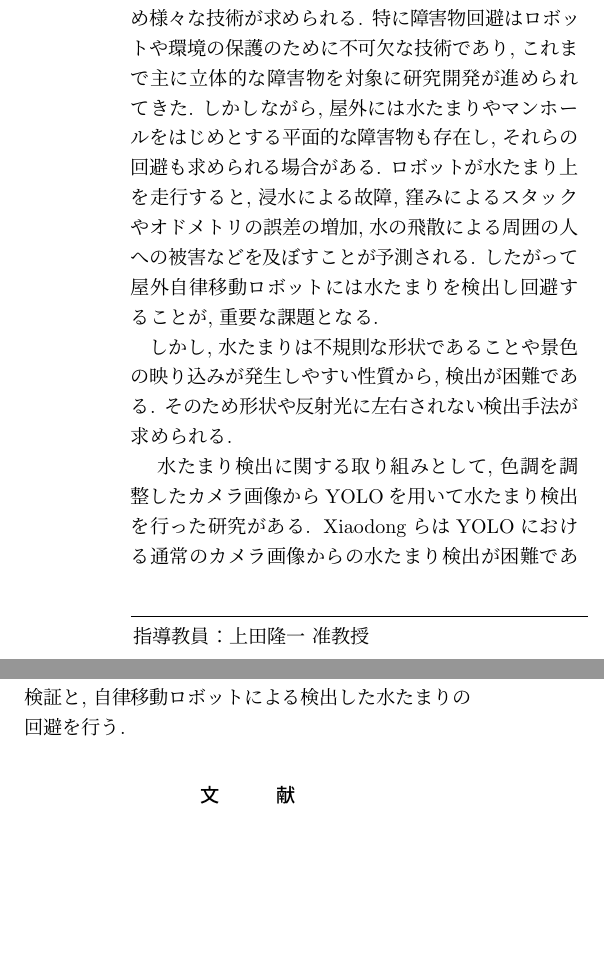
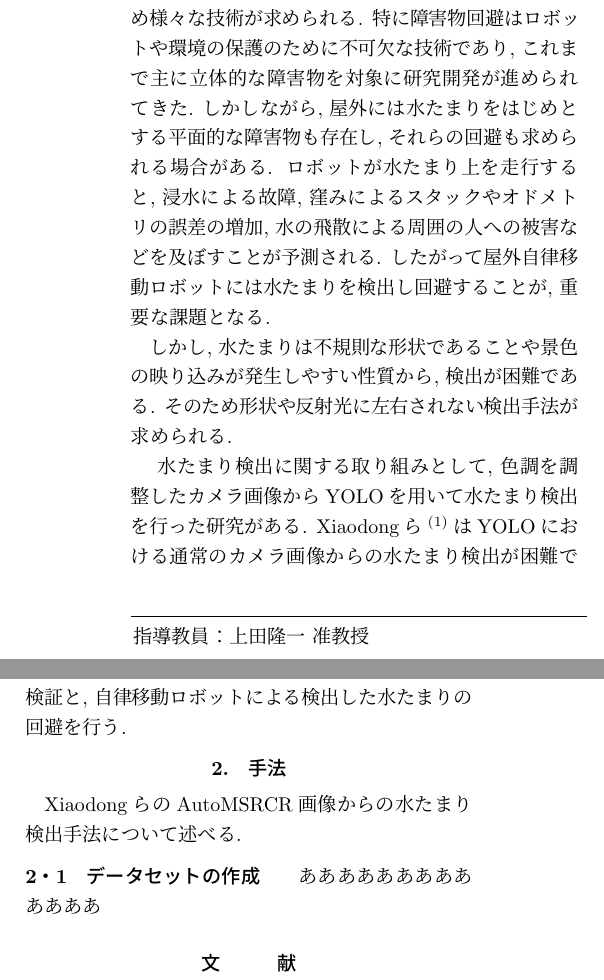
Before and after one commit to MatsuiYamato/graduation_research_overview, a LaTeX thesis (b-thesis_abst.tex): two parts of the columns of page 1 of 2, joined at a grey line, cut so that both start at the same text, the shorter picture padded with empty space. Compiled offline with pLaTeX and dvipdfmx.

Commit message:
Update b-thesis_abst.tex

```diff
--- a/b-thesis_abst.tex
+++ b/b-thesis_abst.tex
@@ -39,7 +39,7 @@
     利用環境に適応させるため様々な技術が求められる.
     特に障害物回避はロボットや環境の保護のために不可欠な技術であり,
     これまで主に立体的な障害物を対象に研究開発が進められてきた.
-    しかしながら, 屋外には水たまりやマンホールをはじめとする平面的な障害物も存在し,
+    しかしながら, 屋外には水たまりをはじめとする平面的な障害物も存在し,
     それらの回避も求められる場合がある. ロボットが水たまり上を走行すると,
     浸水による故障, 窪みによるスタックやオドメトリの誤差の増加,
     水の飛散による周囲の人への被害などを及ぼすことが予測される.
@@ -49,7 +49,7 @@
     検出が困難である. そのため形状や反射光に左右されない検出手法が求められる.\\
     　 水たまり検出に関する取り組みとして,
     色調を調整したカメラ画像からYOLOを用いて水たまり検出を行った研究がある.
-    XiaodongらはYOLOにおける通常のカメラ画像からの水たまり検出が困難である要因が水の性質による
+    Xiaodongら\cite{工大2005}はYOLOにおける通常のカメラ画像からの水たまり検出が困難である要因が水の性質による
     低コントラスト化にあると考え, 画像に処理をかけ水のコントラストを強化する手法を提案した.
     この研究では複数の画像強化手法を比較検証し,
     AutoMSRCR処理を施した画像を学習させたモデルで水たまりの検出性能の向上を確認している.
@@ -61,6 +61,11 @@
     具体的には舗装された路面上や電信柱などの環境の映り込みが発生しやすい環境でのAutoMSRCR画像からの水たまり検出手法
     の有効性の検証と, 自律移動ロボットによる検出した水たまりの回避を行う.
 
+
+    \section{手法}%===========================
+        XiaodongらのAutoMSRCR画像からの水たまり検出手法について述べる.
+    \subsection{データセットの作成}
+    あああああああああああああ
 
 
 
```
